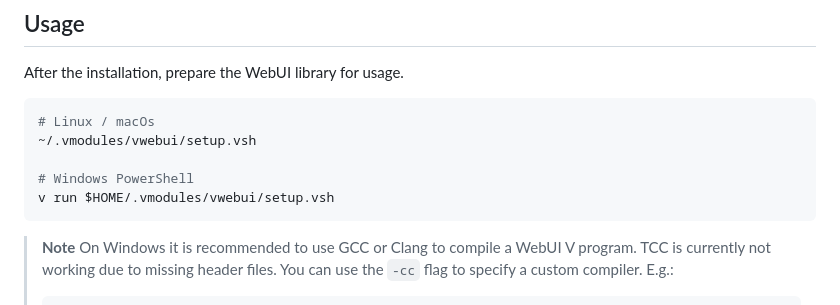
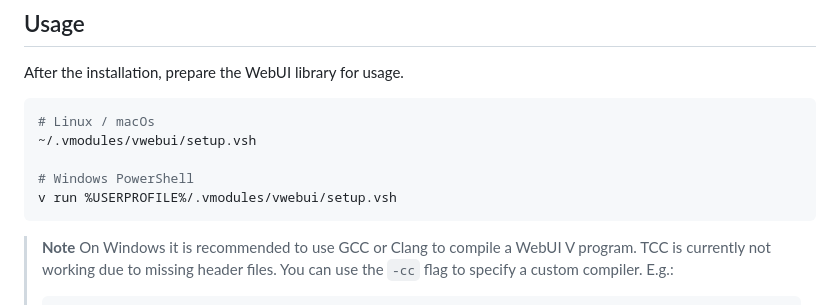
Before and after one commit to webui-dev/v-webui, a Markdown page: README.md, the part around the change. GitHub-like rendering.

Commit message:
Use `%USERPROFILE%` instead of `$HOME` for windows setup

````diff
--- a/README.md
+++ b/README.md
@@ -78,7 +78,7 @@ After the installation, prepare the WebUI library for usage.
 ~/.vmodules/vwebui/setup.vsh
 
 # Windows PowerShell
-v run $HOME/.vmodules/vwebui/setup.vsh
+v run %USERPROFILE%/.vmodules/vwebui/setup.vsh
 ```
 
 > **Note**
````
